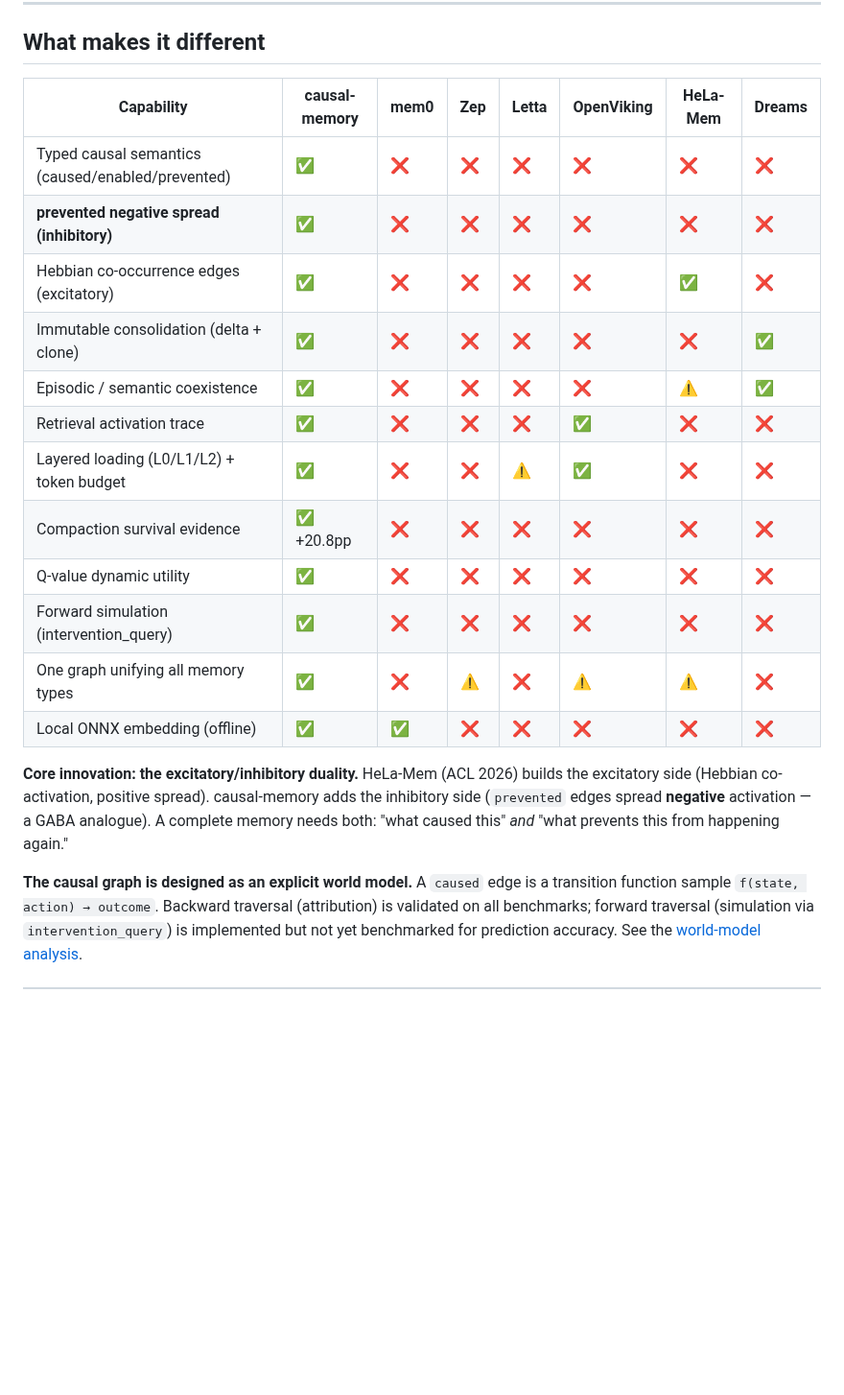
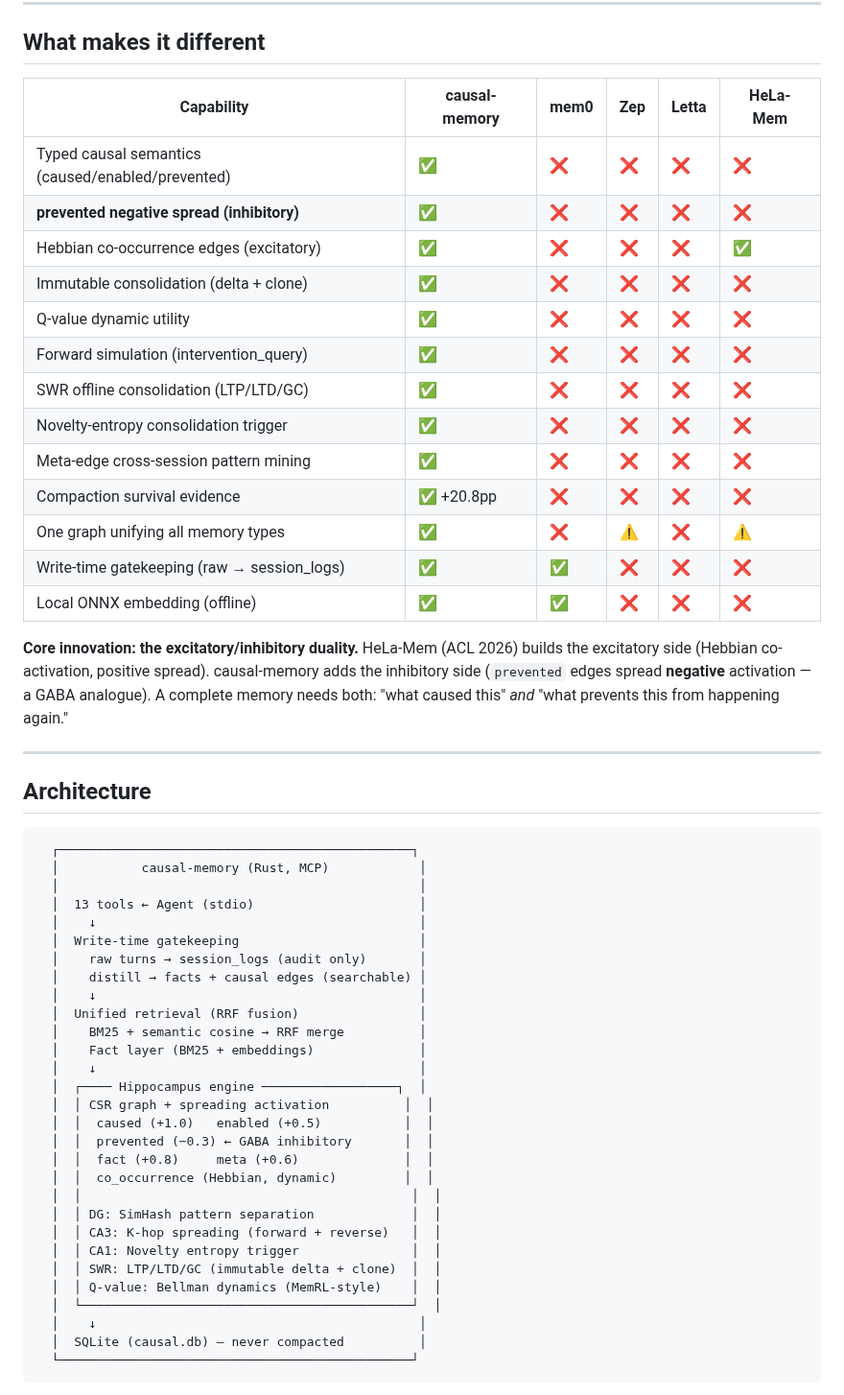
Before and after one commit to JingxuanC/causal-memory, a Markdown page: README.md, the part around one of its changes. Shown at 96% size. Rendered like a GitHub page; blank space fills up the shorter version.

````diff
--- a/README.md
+++ b/README.md
@@ -81,20 +85,21 @@ Same LLM (glm-4-plus, seed 42) with vs without causal memory:
 
 ## What makes it different
 
-| Capability | causal-memory | mem0 | Zep | Letta | OpenViking | HeLa-Mem | Dreams |
-|---|---|---|---|---|---|---|---|
-| Typed causal semantics (caused/enabled/prevented) | ✅ | ❌ | ❌ | ❌ | ❌ | ❌ | ❌ |
-| **prevented negative spread (inhibitory)** | ✅ | ❌ | ❌ | ❌ | ❌ | ❌ | ❌ |
-| Hebbian co-occurrence edges (excitatory) | ✅ | ❌ | ❌ | ❌ | ❌ | ✅ | ❌ |
-| Immutable consolidation (delta + clone) | ✅ | ❌ | ❌ | ❌ | ❌ | ❌ | ✅ |
-| Episodic / semantic coexistence | ✅ | ❌ | ❌ | ❌ | ❌ | ⚠️ | ✅ |
-| Retrieval activation trace | ✅ | ❌ | ❌ | ❌ | ✅ | ❌ | ❌ |
-| Layered loading (L0/L1/L2) + token budget | ✅ | ❌ | ❌ | ⚠️ | ✅ | ❌ | ❌ |
-| Compaction survival evidence | ✅ +20.8pp | ❌ | ❌ | ❌ | ❌ | ❌ | ❌ |
-| Q-value dynamic utility | ✅ | ❌ | ❌ | ❌ | ❌ | ❌ | ❌ |
-| Forward simulation (intervention_query) | ✅ | ❌ | ❌ | ❌ | ❌ | ❌ | ❌ |
-| One graph unifying all memory types | ✅ | ❌ | ⚠️ | ❌ | ⚠️ | ⚠️ | ❌ |
-| Local ONNX embedding (offline) | ✅ | ✅ | ❌ | ❌ | ❌ | ❌ | ❌ |
+| Capability | causal-memory | mem0 | Zep | Letta | HeLa-Mem |
+|---|---|---|---|---|---|
+| Typed causal semantics (caused/enabled/prevented) | ✅ | ❌ | ❌ | ❌ | ❌ |
+| **prevented negative spread (inhibitory)** | ✅ | ❌ | ❌ | ❌ | ❌ |
+| Hebbian co-occurrence edges (excitatory) | ✅ | ❌ | ❌ | ❌ | ✅ |
+| Immutable consolidation (delta + clone) | ✅ | ❌ | ❌ | ❌ | ❌ |
+| Q-value dynamic utility | ✅ | ❌ | ❌ | ❌ | ❌ |
+| Forward simulation (intervention_query) | ✅ | ❌ | ❌ | ❌ | ❌ |
+| SWR offline consolidation (LTP/LTD/GC) | ✅ | ❌ | ❌ | ❌ | ❌ |
+| Novelty-entropy consolidation trigger | ✅ | ❌ | ❌ | ❌ | ❌ |
+| Meta-edge cross-session pattern mining | ✅ | ❌ | ❌ | ❌ | ❌ |
+| Compaction survival evidence | ✅ +20.8pp | ❌ | ❌ | ❌ | ❌ |
+| One graph unifying all memory types | ✅ | ❌ | ⚠️ | ❌ | ⚠️ |
+| Write-time gatekeeping (raw → session_logs) | ✅ | ✅ | ❌ | ❌ | ❌ |
+| Local ONNX embedding (offline) | ✅ | ✅ | ❌ | ❌ | ❌ |
 
 **Core innovation: the excitatory/inhibitory duality.** HeLa-Mem (ACL 2026) builds
 the excitatory side (Hebbian co-activation, positive spread). causal-memory adds
@@ -102,8 +107,39 @@ the inhibitory side (`prevented` edges spread **negative** activation — a GABA
 analogue). A complete memory needs both: "what caused this" *and* "what prevents
 this from happening again."
 
-**The causal graph is designed as an explicit world model.** A `caused` edge is a transition
-function sample `f(state, action) → outcome`. Backward traversal (attribution) is validated
-on all benchmarks; forward traversal (simulation via `intervention_query`) is implemented
-but not yet benchmarked for prediction accuracy. See the
-[world-model analysis](https://github.com/JingxuanC/agent-teardown/blob/main/papers/daily/2026-08-01-world-model-analysis.md).
+---
+
+## Architecture
+
+```
+  ┌───────────────────────────────────────────────┐
+  │           causal-memory (Rust, MCP)            │
+  │                                                │
+  │  13 tools ← Agent (stdio)                      │
+  │    ↓                                           │
+  │  Write-time gatekeeping                        │
+  │    raw turns → session_logs (audit only)       │
+  │    distill → facts + causal edges (searchable) │
+  │    ↓                                           │
+  │  Unified retrieval (RRF fusion)                │
+  │    BM25 + semantic cosine → RRF merge          │
+  │    Fact layer (BM25 + embeddings)              │
+  │    ↓                                           │
+  │  ┌──── Hippocampus engine ──────────────────┐  │
+  │  │ CSR graph + spreading activation          │  │
+  │  │  caused (+1.0)   enabled (+0.5)           │  │
+  │  │  prevented (−0.3) ← GABA inhibitory       │  │
+  │  │  fact (+0.8)     meta (+0.6)              │  │
+  │  │  co_occurrence (Hebbian, dynamic)         │  │
+  │  │                                            │  │
+  │  │ DG: SimHash pattern separation             │  │
+  │  │ CA3: K-hop spreading (forward + reverse)   │  │
+  │  │ CA1: Novelty entropy trigger               │  │
+  │  │ SWR: LTP/LTD/GC (immutable delta + clone)  │  │
+  │  │ Q-value: Bellman dynamics (MemRL-style)    │  │
+  │  └────────────────────────────────────────────┘  │
+  │    ↓                                           │
+  │  SQLite (causal.db) — never compacted          │
+  └───────────────────────────────────────────────┘
+```
+
````
Also changed, not shown: other parts of README.md (+149 -138 lines).
